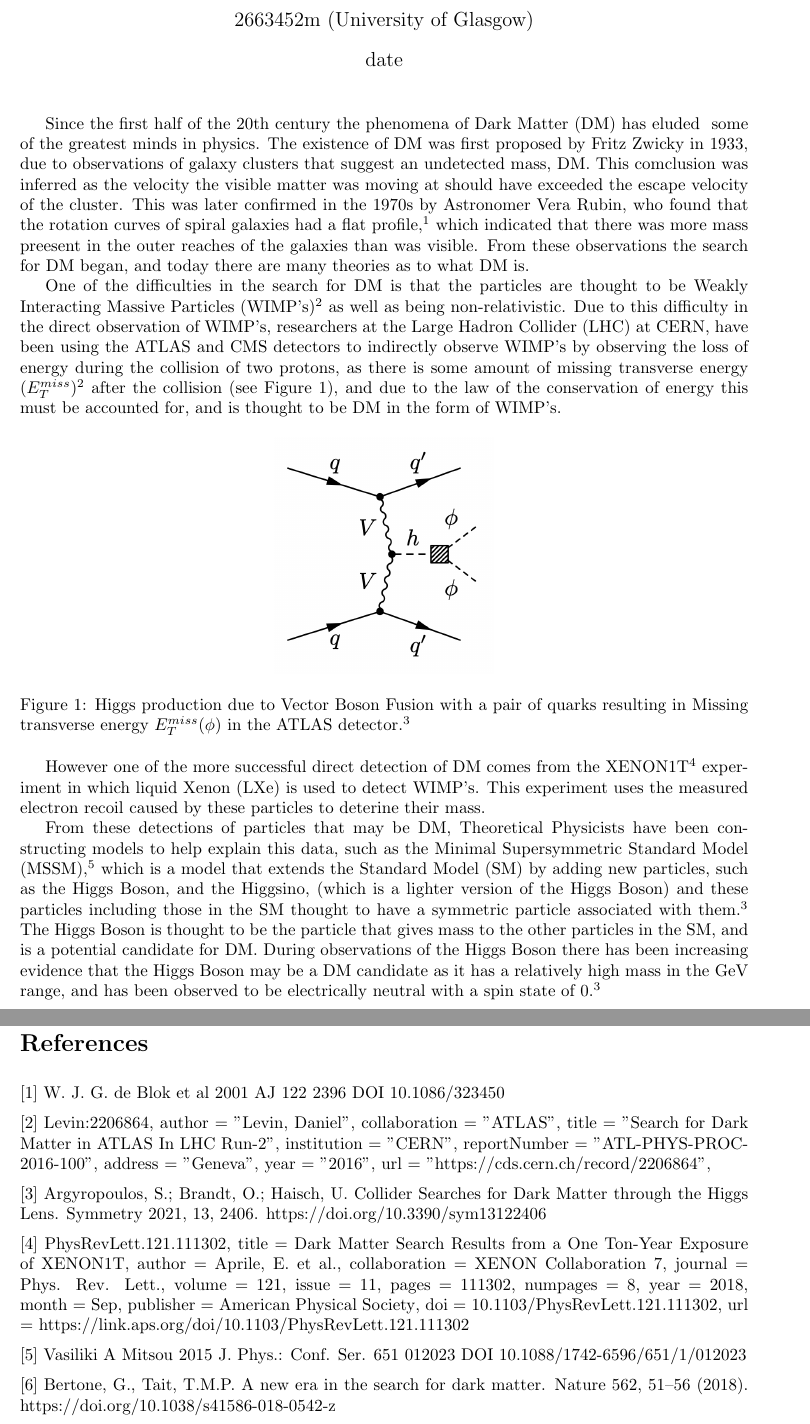
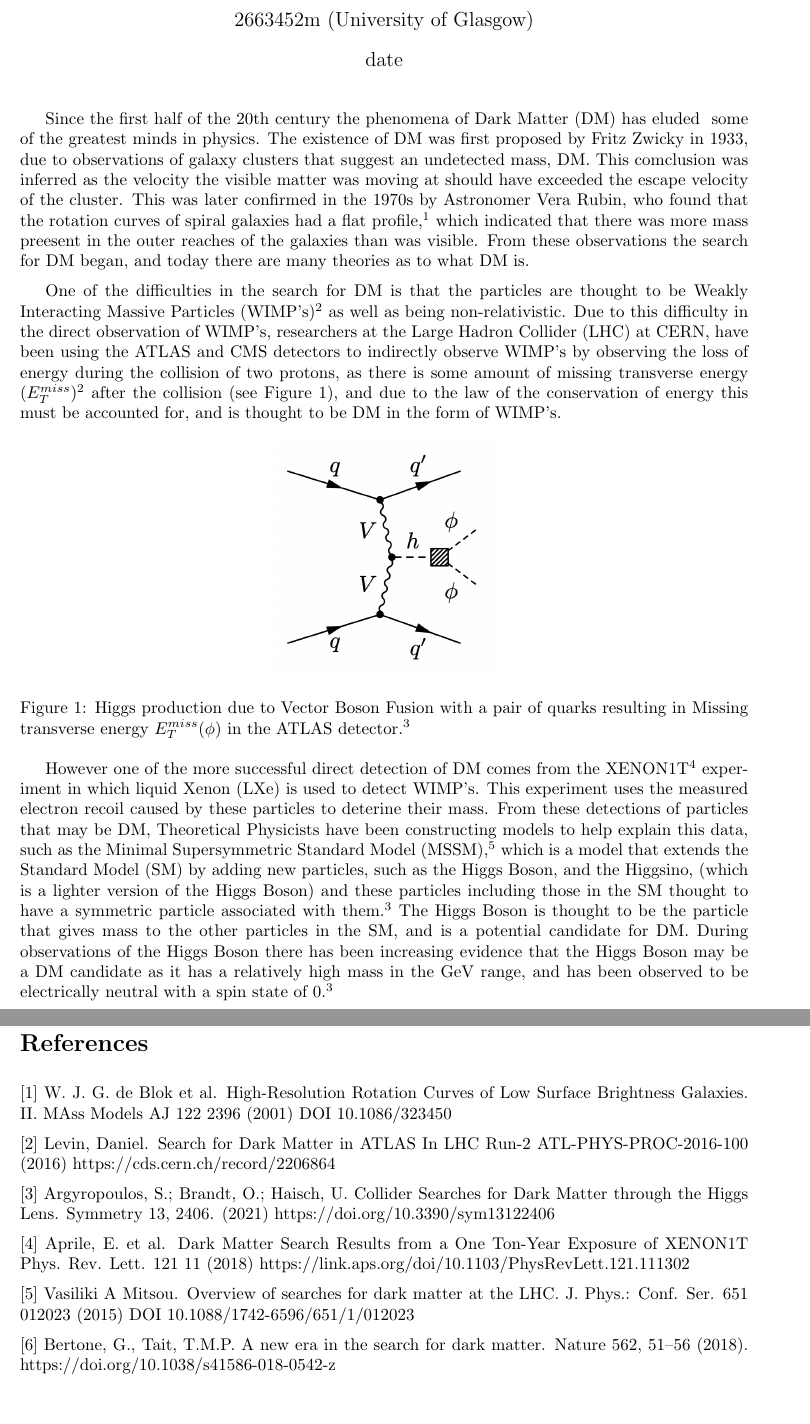
Before and after one commit to lewismcnish/Physics, a LaTeX document (Literature_report/2663452m.tex): two parts of pages 1 and 3 of 3, joined at a grey line, cut so that both start at the same text, the shorter picture padded with empty space. Compiled offline with pdfLaTeX.

Commit message:
formatted references

```diff
--- a/Literature_report/2663452m.tex
+++ b/Literature_report/2663452m.tex
@@ -39,7 +39,7 @@ the rotation curves of spiral galaxies had a flat profile,$^1$ which indicated
 that there was more mass preesent in the outer reaches of the galaxies than
 was visible. From these observations the search for DM began, and today
 there are many theories as to what DM is.
-\par
+\parskip 0.2cm
 
 
 One of the difficulties in the search for DM is that the particles are thought
@@ -60,12 +60,12 @@ this must be accounted for, and is thought to be DM in the form of WIMP's.
 \label{fig:missing_energy}
 \end{figure}
 
-\par
+\parskip 0.2cm
 However one of the more successful direct detection of DM comes from the
 XENON1T$^4$ experiment in which liquid Xenon (LXe) is used to detect WIMP's.
 This experiment uses the measured electron recoil caused by these particles
 to deterine their mass.
-\par
+\parskip 0.2cm
 From these detections of particles that may be DM, Theoretical Physicists have
 been constructing models to help explain this data, such as the Minimal Supersymmetric
 Standard Model (MSSM),$^5$ which is a model that extends the Standard Model (SM) by
@@ -77,6 +77,6 @@ candidate for DM. During observations of the Higgs Boson there has been increasi
 evidence that the Higgs Boson may be a DM candidate
 as it has a relatively high mass in the GeV range, and has been observed
 to be electrically neutral with a spin state of 0.$^3$
-\par
+\parskip 0.2cm
 \newpage
 \noindent
@@ -127,44 +128,31 @@ to provide a more accurate picture of what DM may be.
 
 \section*{References}
 
-[1] W. J. G. de Blok et al 2001 AJ 122 2396 DOI 10.1086/323450
+[1] W. J. G. de Blok et al. High-Resolution Rotation Curves of Low Surface Brightness
+Galaxies. II. MAss Models AJ 122 2396 (2001) DOI 10.1086/323450
 
 \par
 \noindent
-[2] Levin:2206864,
-      author        = "Levin, Daniel",
-      collaboration = "ATLAS",
-      title         = "{Search for Dark Matter in ATLAS In LHC Run-2}",
-      institution   = "CERN",
-      reportNumber  = "ATL-PHYS-PROC-2016-100",
-      address       = "Geneva",
-      year          = "2016",
-      url           = "https://cds.cern.ch/record/2206864",
+[2] Levin, Daniel. Search for Dark Matter in ATLAS In LHC Run-2
+ATL-PHYS-PROC-2016-100 (2016) https://cds.cern.ch/record/2206864
+
+
 
 
 \par
 \noindent
 [3] Argyropoulos, S.; Brandt, O.; Haisch, U. Collider Searches for Dark Matter
-through the Higgs Lens. Symmetry 2021, 13, 2406.
+through the Higgs Lens. Symmetry 13, 2406. (2021)
 https://doi.org/10.3390/sym13122406 \par
 \noindent
-[4] PhysRevLett.121.111302,
-  title = {Dark Matter Search Results from a One Ton-Year Exposure of XENON1T},
-  author = {Aprile, E. et al.},
-  collaboration = {XENON Collaboration  7},
-  journal = {Phys. Rev. Lett.},
-  volume = {121},
-  issue = {11},
-  pages = {111302},
-  numpages = {8},
-  year = {2018},
-  month = {Sep},
-  publisher = {American Physical Society},
-  doi = {10.1103/PhysRevLett.121.111302},
-  url = {https://link.aps.org/doi/10.1103/PhysRevLett.121.111302}
+[4] Aprile, E. et al. Dark Matter Search Results from a One Ton-Year Exposure of XENON1T
+Phys. Rev. Lett. 121 11 (2018) https://link.aps.org/doi/10.1103/PhysRevLett.121.111302
+
+
 \par
 \noindent
-[5] Vasiliki A Mitsou 2015 J. Phys.: Conf. Ser. 651 012023  DOI 10.1088/1742-6596/651/1/012023
+[5] Vasiliki A Mitsou. Overview of searches for dark matter at the LHC. J. Phys.: Conf. Ser. 651 012023 (2015)
+DOI 10.1088/1742-6596/651/1/012023
 
 \par
 \noindent
```
Also changed, not shown: Literature_report/2663452m.pdf, Literature_report/2663452m.tex (13 more changed lines), 4 other files.
